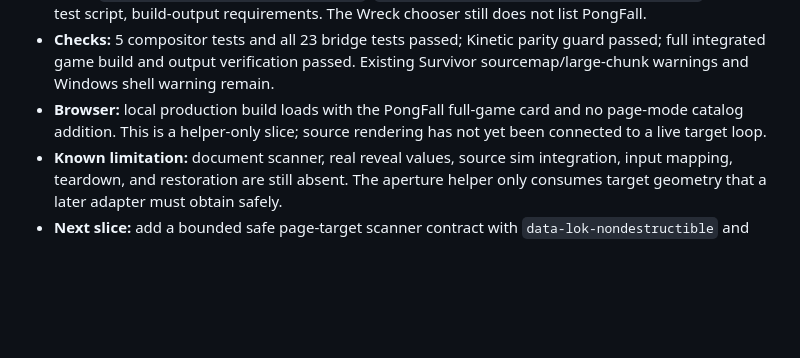
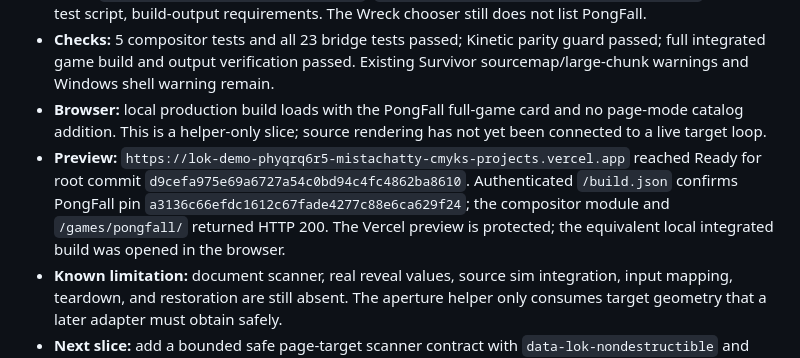
Before and after one commit to mistachatty-cmyk/LokDemoDay, a Markdown page: docs/PONGFALL_PAGE_PARITY.md, the part around the change. Drawn GitHub-style; blank space fills up the shorter version.

Commit message:
docs: record PongFall compositor preview

```diff
--- a/docs/PONGFALL_PAGE_PARITY.md
+++ b/docs/PONGFALL_PAGE_PARITY.md
@@ -58,6 +58,7 @@ The renderer inspection found that omitting `renderWorld`'s initial full-canvas
 - **Code:** `site/pongfall-page-compositor.mjs`, `scripts/pongfall-page-compositor.test.mjs`, bridge test script, build-output requirements. The Wreck chooser still does not list PongFall.
 - **Checks:** 5 compositor tests and all 23 bridge tests passed; Kinetic parity guard passed; full integrated game build and output verification passed. Existing Survivor sourcemap/large-chunk warnings and Windows shell warning remain.
 - **Browser:** local production build loads with the PongFall full-game card and no page-mode catalog addition. This is a helper-only slice; source rendering has not yet been connected to a live target loop.
+- **Preview:** `https://lok-demo-phyqrq6r5-mistachatty-cmyks-projects.vercel.app` reached Ready for root commit `d9cefa975e69a6727a54c0bd94c4fc4862ba8610`. Authenticated `/build.json` confirms PongFall pin `a3136c66efdc1612c67fade4277c88e6ca629f24`; the compositor module and `/games/pongfall/` returned HTTP 200. The Vercel preview is protected; the equivalent local integrated build was opened in the browser.
 - **Known limitation:** document scanner, real reveal values, source sim integration, input mapping, teardown, and restoration are still absent. The aperture helper only consumes target geometry that a later adapter must obtain safely.
 - **Next slice:** add a bounded safe page-target scanner contract with `data-lok-nondestructible` and sensitive-control exclusions, then feed its stable document rectangles into this compositor; test scroll, resize, and stop/restore lifecycle before exposing gameplay.
 
```
Also changed, not shown: docs/DEMO_DAY_ROADMAP.md (+1 -1 lines).
